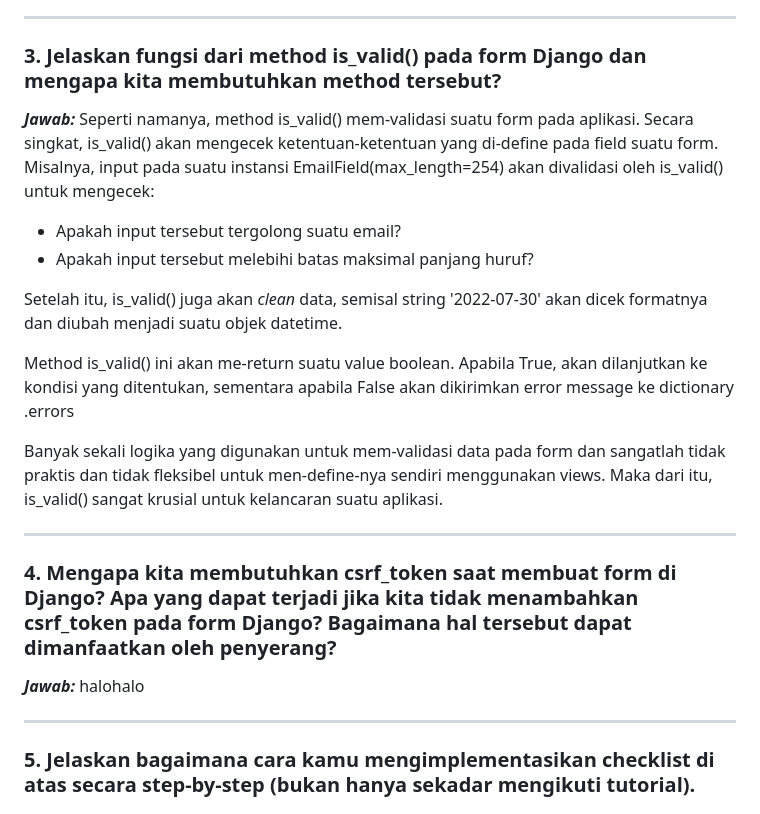
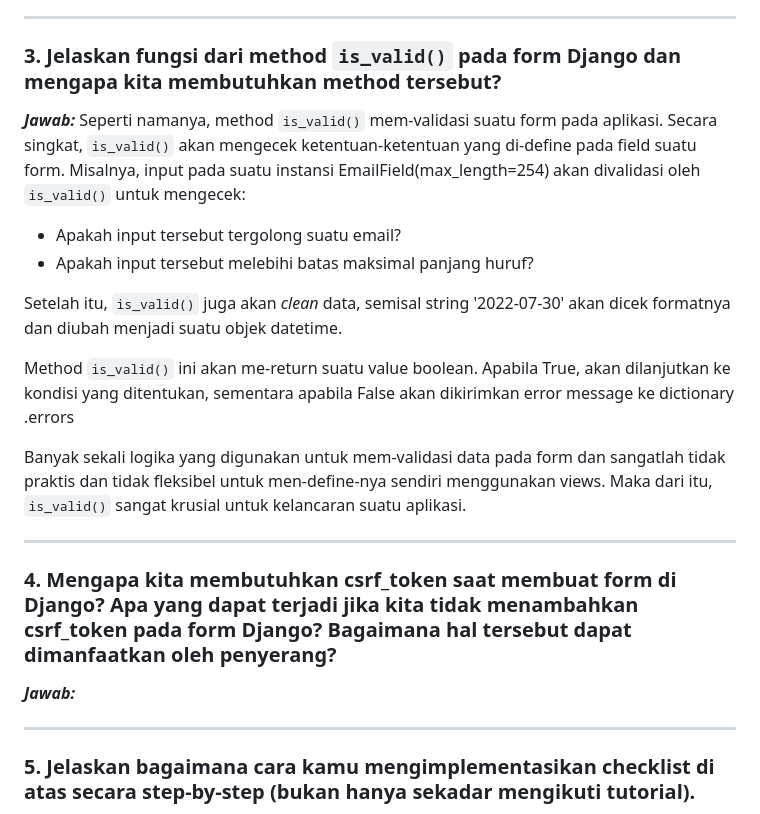
Before and after one commit to githubhiseka/thriftxyouth, a Markdown page: README.md, the part around the change. GitHub-like rendering.

```diff
--- a/README.md
+++ b/README.md
@@ -95,23 +95,23 @@ Saya pribadi lebih menyukai format JSON karena sintaks-nya yang lebih mudah diba
 
 ---
 
-### 3. Jelaskan fungsi dari method is_valid() pada form Django dan mengapa kita membutuhkan method tersebut?
+### 3. Jelaskan fungsi dari method `is_valid()` pada form Django dan mengapa kita membutuhkan method tersebut?
 **_Jawab:_**
-Seperti namanya, method is_valid() mem-validasi suatu form pada aplikasi. Secara singkat, is_valid() akan mengecek ketentuan-ketentuan yang di-define pada field suatu form. Misalnya, input pada suatu instansi EmailField(max_length=254) akan divalidasi oleh is_valid() untuk mengecek:
+Seperti namanya, method `is_valid()` mem-validasi suatu form pada aplikasi. Secara singkat, `is_valid()` akan mengecek ketentuan-ketentuan yang di-define pada field suatu form. Misalnya, input pada suatu instansi EmailField(max_length=254) akan divalidasi oleh `is_valid()` untuk mengecek:
 * Apakah input tersebut tergolong suatu email?
 * Apakah input tersebut melebihi batas maksimal panjang huruf?
 
-Setelah itu, is_valid() juga akan _clean_ data, semisal string '2022-07-30' akan dicek formatnya dan diubah menjadi suatu objek datetime.
+Setelah itu, `is_valid()` juga akan _clean_ data, semisal string '2022-07-30' akan dicek formatnya dan diubah menjadi suatu objek datetime.
 
-Method is_valid() ini akan me-return suatu value boolean. Apabila True, akan dilanjutkan ke kondisi yang ditentukan, sementara apabila False akan dikirimkan error message ke dictionary .errors
+Method `is_valid()` ini akan me-return suatu value boolean. Apabila True, akan dilanjutkan ke kondisi yang ditentukan, sementara apabila False akan dikirimkan error message ke dictionary .errors
 
-Banyak sekali logika yang digunakan untuk mem-validasi data pada form dan sangatlah tidak praktis dan tidak fleksibel untuk men-define-nya sendiri menggunakan views. Maka dari itu, is_valid() sangat krusial untuk kelancaran suatu aplikasi.
+Banyak sekali logika yang digunakan untuk mem-validasi data pada form dan sangatlah tidak praktis dan tidak fleksibel untuk men-define-nya sendiri menggunakan views. Maka dari itu, `is_valid()` sangat krusial untuk kelancaran suatu aplikasi.
 
 ---
 
 ### 4. Mengapa kita membutuhkan csrf_token saat membuat form di Django? Apa yang dapat terjadi jika kita tidak menambahkan csrf_token pada form Django? Bagaimana hal tersebut dapat dimanfaatkan oleh penyerang?
 **_Jawab:_**
-halohalo
+
 
 ---
 
```
